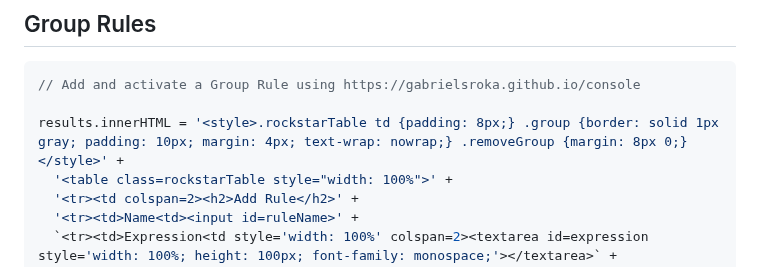
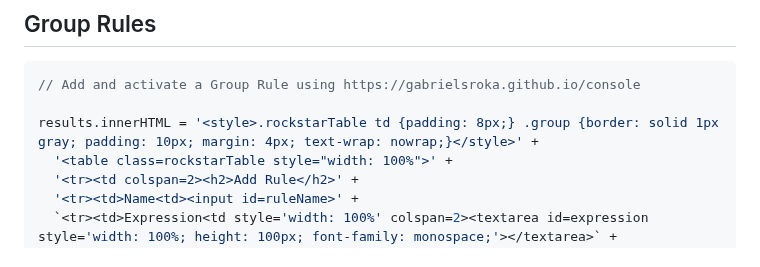
Before and after one commit to gabrielsroka/gabrielsroka.github.io, a Markdown page: console/examples.md, the part around the change. Rendered like a GitHub page.

````diff
--- a/console/examples.md
+++ b/console/examples.md
@@ -461,7 +461,7 @@ table(groups)
 ```js
 // Add and activate a Group Rule using https://gabrielsroka.github.io/console
 
-results.innerHTML = '<style>.rockstarTable td {padding: 8px;} .group {border: solid 1px gray; padding: 10px; margin: 4px; text-wrap: nowrap;} .removeGroup {margin: 8px 0;}</style>' +
+results.innerHTML = '<style>.rockstarTable td {padding: 8px;} .group {border: solid 1px gray; padding: 10px; margin: 4px; text-wrap: nowrap;}</style>' +
   '<table class=rockstarTable style="width: 100%">' +
   '<tr><td colspan=2><h2>Add Rule</h2>' +
   '<tr><td>Name<td><input id=ruleName>' +
````
